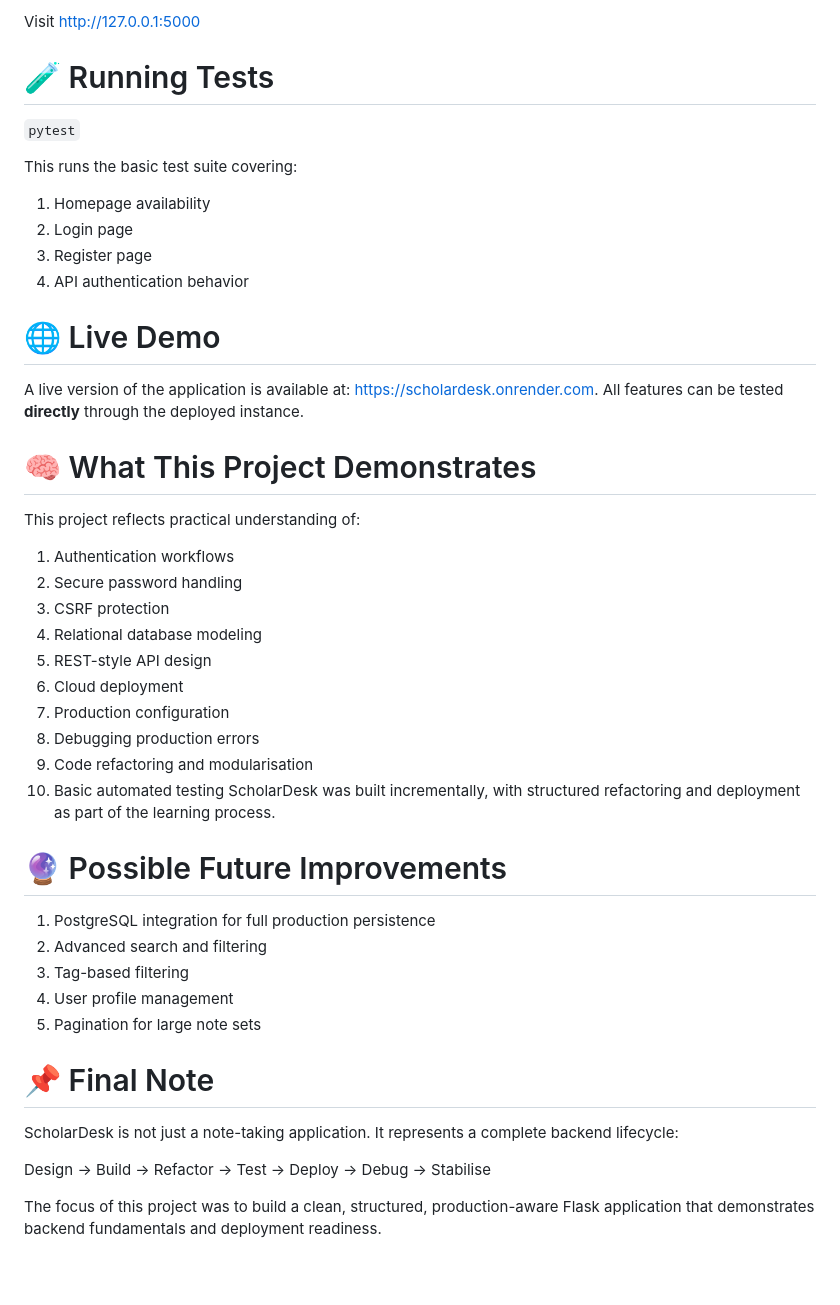
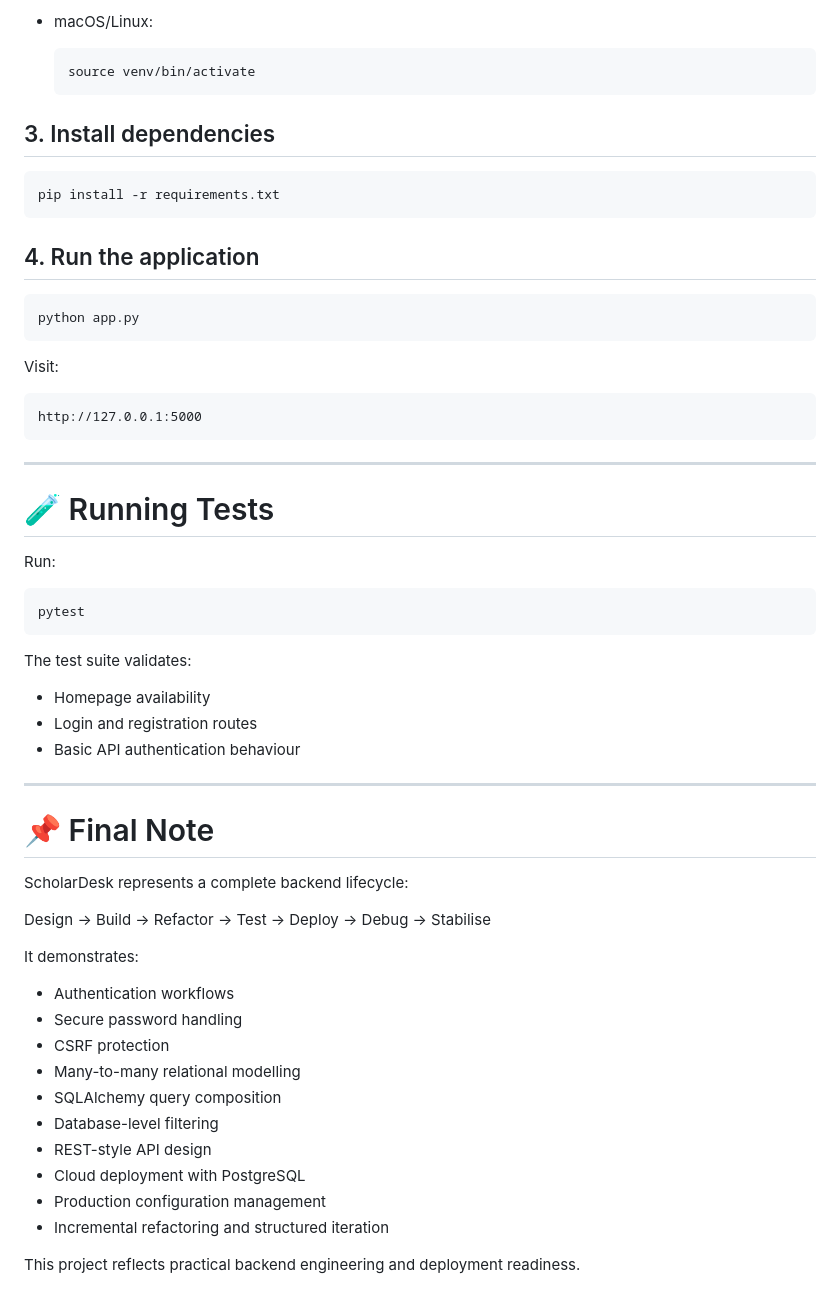
Before and after one commit to JayanthSahasranamamula/scholardesk, a Markdown page: README.md, the part around one of its changes. Rendered like a GitHub page.

````diff
--- a/README.md
+++ b/README.md
@@ -122,47 +246,62 @@ source venv/bin/activate  (Mac/Linux)
 
-Visit http://127.0.0.1:5000
+- macOS/Linux:
+  ```bash
+  source venv/bin/activate
+  ```
+
+## 3. Install dependencies
+
+```bash
+pip install -r requirements.txt
+```
+
+## 4. Run the application
+
+```bash
+python app.py
+```
+
+Visit:
+
+```
+http://127.0.0.1:5000
+```
+
+---
 
 # 🧪 Running Tests
 
-`pytest`
+Run:
 
-This runs the basic test suite covering:
-1. Homepage availability
-2. Login page
-3. Register page
-4. API authentication behavior
+```bash
+pytest
+```
 
-# 🌐 Live Demo
+The test suite validates:
 
-A live version of the application is available at: https://scholardesk.onrender.com.
-All features can be tested **directly** through the deployed instance.
+- Homepage availability
+- Login and registration routes
+- Basic API authentication behaviour
 
-# 🧠 What This Project Demonstrates
-
-This project reflects practical understanding of:
-1. Authentication workflows
-2. Secure password handling
-3. CSRF protection
-4. Relational database modeling
-5. REST-style API design
-6. Cloud deployment
-7. Production configuration
-8. Debugging production errors
-9. Code refactoring and modularisation
-10. Basic automated testing
-ScholarDesk was built incrementally, with structured refactoring and deployment as part of the learning process.
-
-# 🔮 Possible Future Improvements
-
-1. PostgreSQL integration for full production persistence
-2. Advanced search and filtering
-3. Tag-based filtering
-4. User profile management
-5. Pagination for large note sets
+---
 
 # 📌 Final Note
-ScholarDesk is not just a note-taking application. It represents a complete backend lifecycle:
+
+ScholarDesk represents a complete backend lifecycle:
 
 Design → Build → Refactor → Test → Deploy → Debug → Stabilise
 
-The focus of this project was to build a clean, structured, production-aware Flask application that demonstrates backend fundamentals and deployment readiness.
+It demonstrates:
+
+- Authentication workflows
+- Secure password handling
+- CSRF protection
+- Many-to-many relational modelling
+- SQLAlchemy query composition
+- Database-level filtering
+- REST-style API design
+- Cloud deployment with PostgreSQL
+- Production configuration management
+- Incremental refactoring and structured iteration
+
+This project reflects practical backend engineering and deployment readiness.
````
Also changed, not shown: other parts of README.md (+194 -70 lines).
